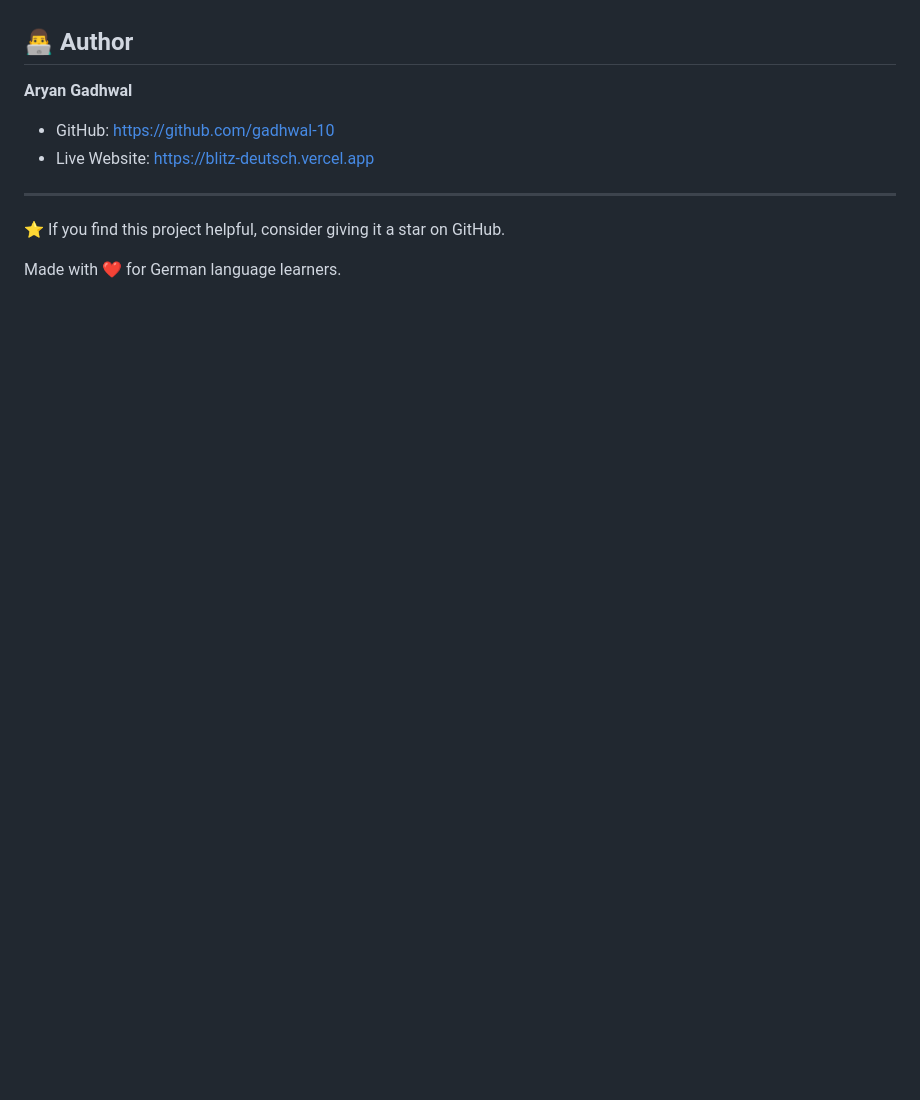
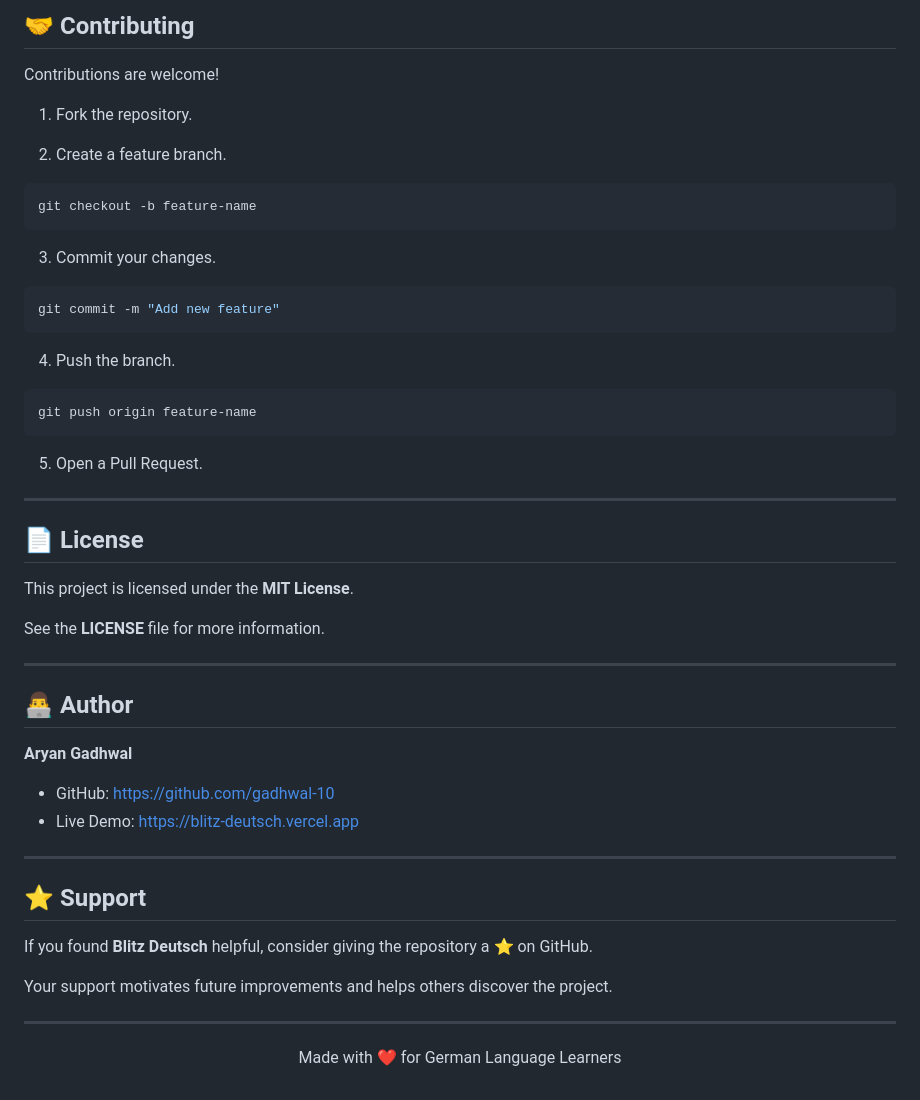
Before and after one commit to gadhwal-10/blitz-deutsch, a Markdown page: README.md, the part around one of its changes. Drawn GitHub-style; blank space fills up the shorter version.

````diff
--- a/README.md
+++ b/README.md
@@ -113,13 +154,56 @@ Open `index.html` in your browser.
+## 🤝 Contributing
+
+Contributions are welcome!
+
+1. Fork the repository.
+
+2. Create a feature branch.
+
+```bash
+git checkout -b feature-name
+```
+
+3. Commit your changes.
+
+```bash
+git commit -m "Add new feature"
+```
+
+4. Push the branch.
+
+```bash
+git push origin feature-name
+```
+
+5. Open a Pull Request.
+
+---
+
+## 📄 License
+
+This project is licensed under the **MIT License**.
+
+See the **LICENSE** file for more information.
+
+---
 
 ## 👨‍💻 Author
 
 **Aryan Gadhwal**
 
 - GitHub: https://github.com/gadhwal-10
-- Live Website: https://blitz-deutsch.vercel.app
+- Live Demo: https://blitz-deutsch.vercel.app
 
 ---
 
-⭐ If you find this project helpful, consider giving it a star on GitHub.
+## ⭐ Support
 
-Made with ❤️ for German language learners.
+If you found **Blitz Deutsch** helpful, consider giving the repository a ⭐ on GitHub.
+
+Your support motivates future improvements and helps others discover the project.
+
+---
+
+<p align="center">
+Made with ❤️ for German Language Learners
+</p>
````
Also changed, not shown: other parts of README.md (+108 -67 lines).
